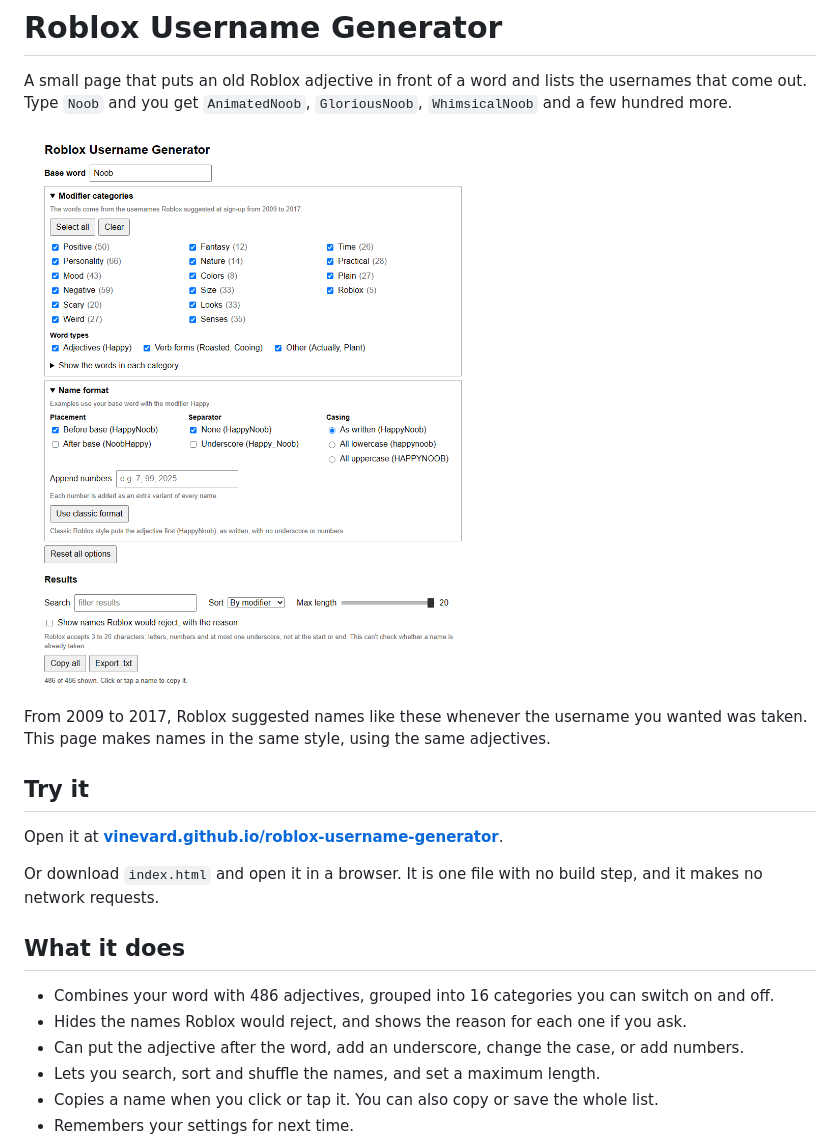
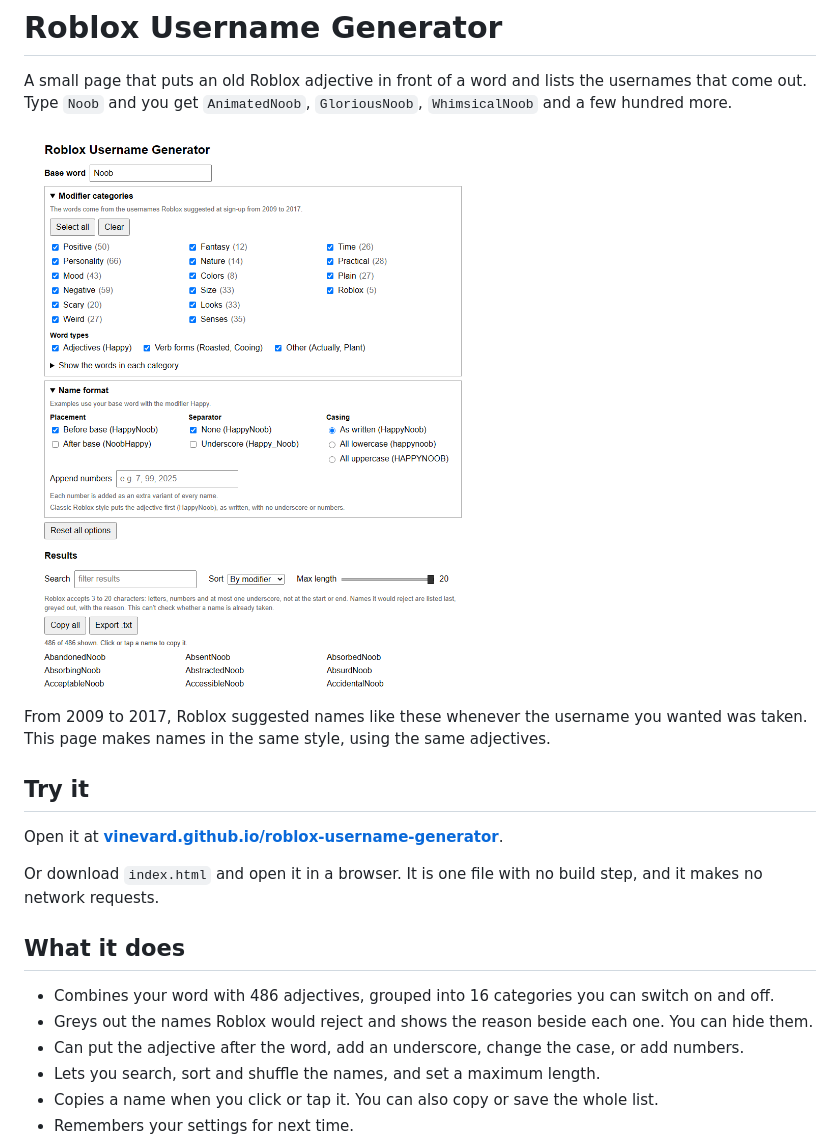
Before and after one commit to vinevard/roblox-username-generator, a Markdown page: README.md, the part around the change. Rendered like a GitHub page; pictures changed too: screenshot.png.

```diff
--- a/README.md
+++ b/README.md
@@ -15,7 +15,7 @@ Or download `index.html` and open it in a browser. It is one file with no build
 ## What it does
 
 - Combines your word with 486 adjectives, grouped into 16 categories you can switch on and off.
-- Hides the names Roblox would reject, and shows the reason for each one if you ask.
+- Greys out the names Roblox would reject and shows the reason beside each one. You can hide them.
 - Can put the adjective after the word, add an underscore, change the case, or add numbers.
 - Lets you search, sort and shuffle the names, and set a maximum length.
 - Copies a name when you click or tap it. You can also copy or save the whole list.
```
Also changed, not shown: 1 other file.
